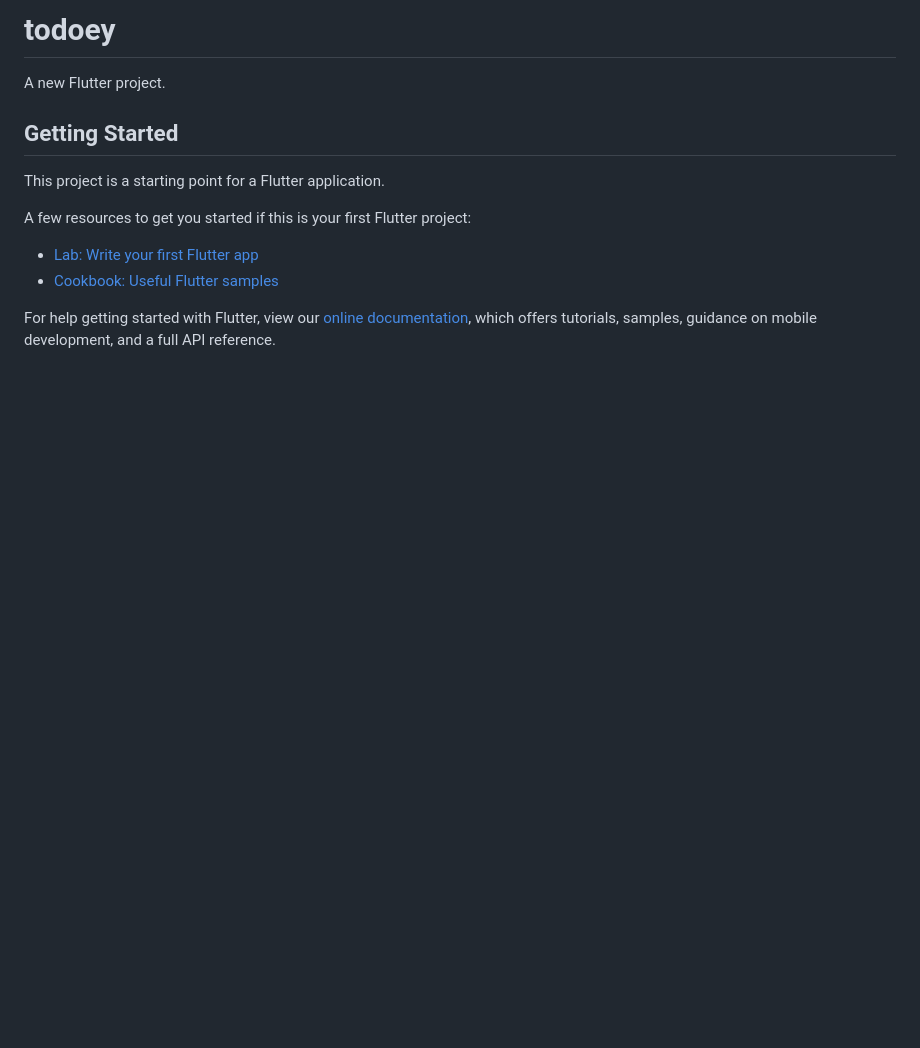
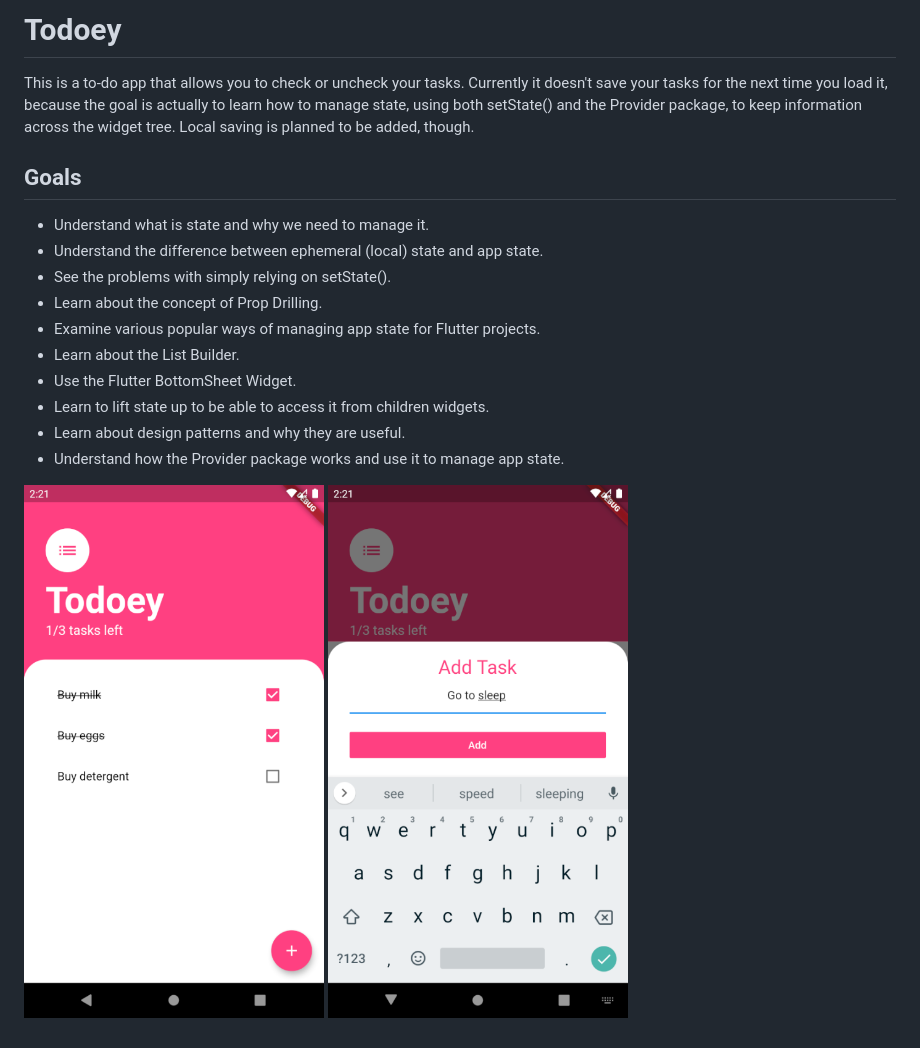
Before and after one commit to mattoi/appbrewery-flutter-bootcamp, a Markdown page: todoey/README.md, the part around the change. Drawn GitHub-style; pictures changed too: resources/todoey_1.png (added), resources/todoey_2.png (added); blank space fills up the shorter version.

Commit message:
Reformatting, updating readme

```diff
--- a/todoey/README.md
+++ b/todoey/README.md
@@ -1,16 +1,18 @@
-# todoey
+# Todoey
 
-A new Flutter project.
+This is a to-do app that allows you to check or uncheck your tasks. Currently it doesn't save your tasks for the next time you load it, because the goal is actually to learn how to manage state, using both setState() and the Provider package, to keep information across the widget tree.  Local saving is planned to be added, though.
 
-## Getting Started
+## Goals
 
-This project is a starting point for a Flutter application.
+- Understand what is state and why we need to manage it.
+- Understand the difference between ephemeral (local) state and app state.
+- See the problems with simply relying on setState().
+- Learn about the concept of Prop Drilling.
+- Examine various popular ways of managing app state for Flutter projects.
+- Learn about the List Builder.
+- Use the Flutter BottomSheet Widget.
+- Learn to lift state up to be able to access it from children widgets.
+- Learn about design patterns and why they are useful.
+- Understand how the Provider package works and use it to manage app state.
 
-A few resources to get you started if this is your first Flutter project:
-
-- [Lab: Write your first Flutter app](https://flutter.dev/docs/get-started/codelab)
-- [Cookbook: Useful Flutter samples](https://flutter.dev/docs/cookbook)
-
-For help getting started with Flutter, view our
-[online documentation](https://flutter.dev/docs), which offers tutorials,
-samples, guidance on mobile development, and a full API reference.
+<img src="/resources/todoey_1.png" alt="Todoey Screenshot 1" width="300"/> <img src="/resources/todoey_2.png" alt="Todoey Screenshot 2" width="300"/>
```
Also changed, not shown: 4 other files.
